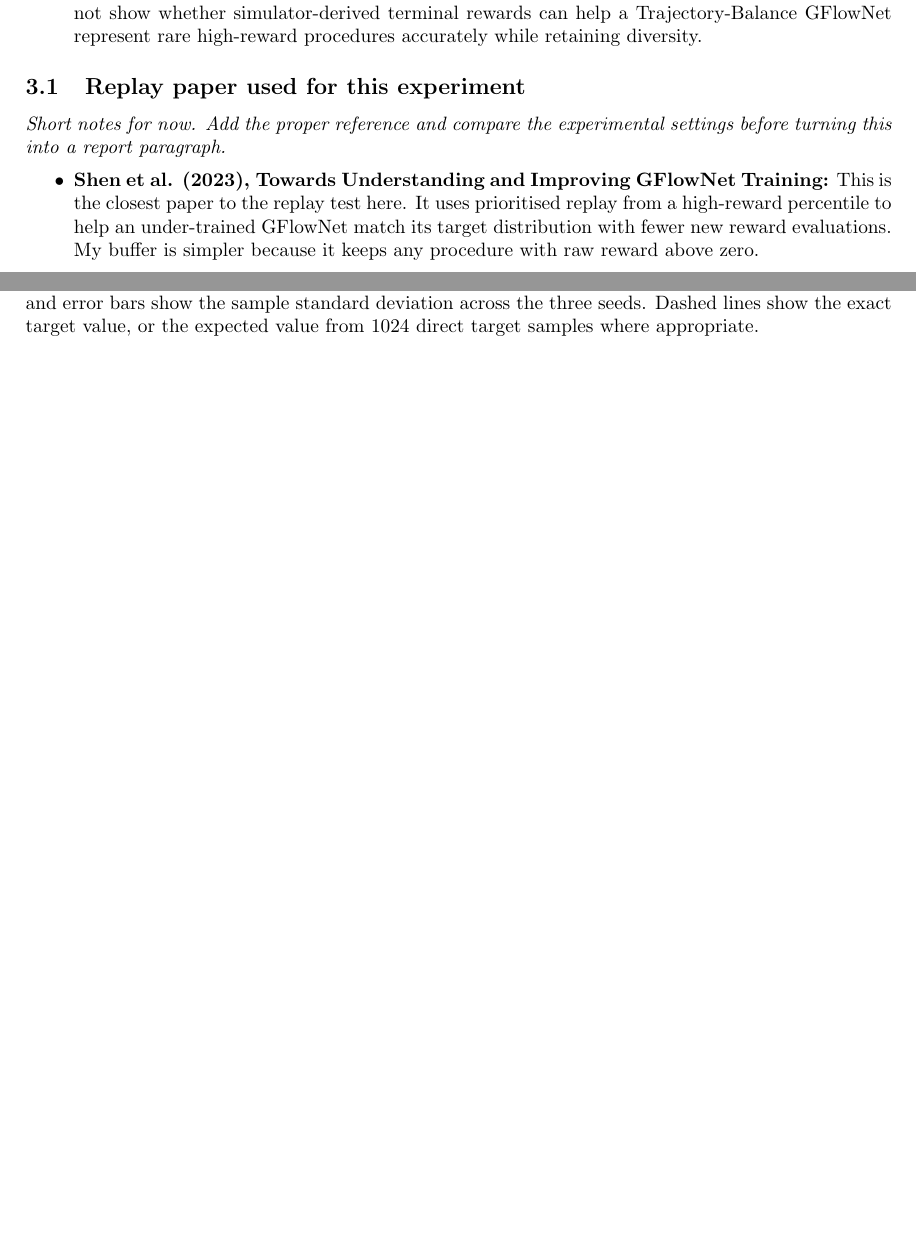
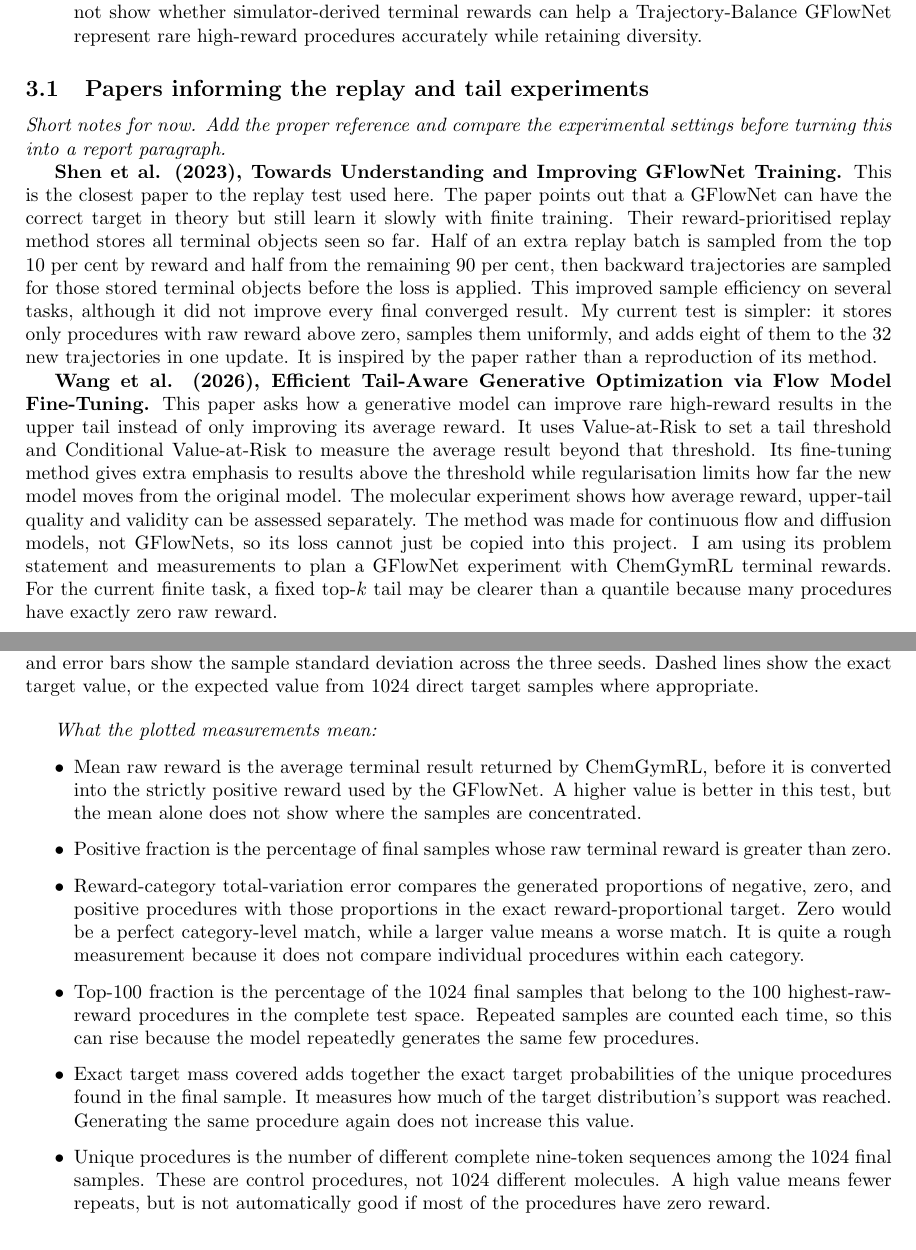
Before and after one commit to Levey222/gflownet-internship-project, a LaTeX document (main.tex): two parts of pages 4 and 11 of 13, joined at a grey line, cut so that both start at the same text, the shorter picture padded with empty space. Compiled offline with pdfLaTeX.

Commit message:
Expand replay and tail paper notes

```diff
--- a/main.tex
+++ b/main.tex
@@ -91,13 +91,13 @@ s dsdsd
     \item \textbf{Remaining problem:} Existing work covers molecular generation, reaction-aware construction, tail-aware flow models, and simulated chemistry separately. The literature reviewed so far does not show whether simulator-derived terminal rewards can help a Trajectory-Balance GFlowNet represent rare high-reward procedures accurately while retaining diversity.
 \end{itemize}
 
-\subsection{Replay paper used for this experiment}
+\subsection{Papers informing the replay and tail experiments}
 
 \textit{Short notes for now. Add the proper reference and compare the experimental settings before turning this into a report paragraph.}
 
-\begin{itemize}
-    \item \textbf{Shen et al. (2023), Towards Understanding and Improving GFlowNet Training:} This is the closest paper to the replay test here. It uses prioritised replay from a high-reward percentile to help an under-trained GFlowNet match its target distribution with fewer new reward evaluations. My buffer is simpler because it keeps any procedure with raw reward above zero.
-\end{itemize}
+\textbf{Shen et al. (2023), Towards Understanding and Improving GFlowNet Training.} This is the closest paper to the replay test used here. The paper points out that a GFlowNet can have the correct target in theory but still learn it slowly with finite training. Their reward-prioritised replay method stores all terminal objects seen so far. Half of an extra replay batch is sampled from the top 10 per cent by reward and half from the remaining 90 per cent, then backward trajectories are sampled for those stored terminal objects before the loss is applied. This improved sample efficiency on several tasks, although it did not improve every final converged result. My current test is simpler: it stores only procedures with raw reward above zero, samples them uniformly, and adds eight of them to the 32 new trajectories in one update. It is inspired by the paper rather than a reproduction of its method.
+
+\textbf{Wang et al. (2026), Efficient Tail-Aware Generative Optimization via Flow Model Fine-Tuning.} This paper asks how a generative model can improve rare high-reward results in the upper tail instead of only improving its average reward. It uses Value-at-Risk to set a tail threshold and Conditional Value-at-Risk to measure the average result beyond that threshold. Its fine-tuning method gives extra emphasis to results above the threshold while regularisation limits how far the new model moves from the original model. The molecular experiment shows how average reward, upper-tail quality and validity can be assessed separately. The method was made for continuous flow and diffusion models, not GFlowNets, so its loss cannot just be copied into this project. I am using its problem statement and measurements to plan a GFlowNet experiment with ChemGymRL terminal rewards. For the current finite task, a fixed top-$k$ tail may be clearer than a quantile because many procedures have exactly zero raw reward.
 
 \section{Repo notes}
 
@@ -296,6 +296,17 @@ Figure~\ref{fig:tb-beta4-histogram} is another way of looking at the same run. M
 \label{fig:chemgymrl-replay-summary}
 \end{figure}
 
+\textit{What the plotted measurements mean:}
+
+\begin{itemize}
+    \item Mean raw reward is the average terminal result returned by ChemGymRL, before it is converted into the strictly positive reward used by the GFlowNet. A higher value is better in this test, but the mean alone does not show where the samples are concentrated.
+    \item Positive fraction is the percentage of final samples whose raw terminal reward is greater than zero.
+    \item Reward-category total-variation error compares the generated proportions of negative, zero, and positive procedures with those proportions in the exact reward-proportional target. Zero would be a perfect category-level match, while a larger value means a worse match. It is quite a rough measurement because it does not compare individual procedures within each category.
+    \item Top-100 fraction is the percentage of the 1024 final samples that belong to the 100 highest-raw-reward procedures in the complete test space. Repeated samples are counted each time, so this can rise because the model repeatedly generates the same few procedures.
+    \item Exact target mass covered adds together the exact target probabilities of the unique procedures found in the final sample. It measures how much of the target distribution's support was reached. Generating the same procedure again does not increase this value.
+    \item Unique procedures is the number of different complete nine-token sequences among the 1024 final samples. These are control procedures, not 1024 different molecules. A high value means fewer repeats, but is not automatically good if most of the procedures have zero reward.
+\end{itemize}
+
 \begin{itemize}
     \item The small test space contains $3^9=19683$ complete procedures. The GFlowNet chooses nine control tokens, then ChemGymRL runs the complete procedure and supplies the terminal outcome.
     \item The comparison is standard Trajectory Balance against a simple positive-replay version. Each arm used 1000 training steps, 32 new simulator evaluations per step, and 1024 final samples.
```
